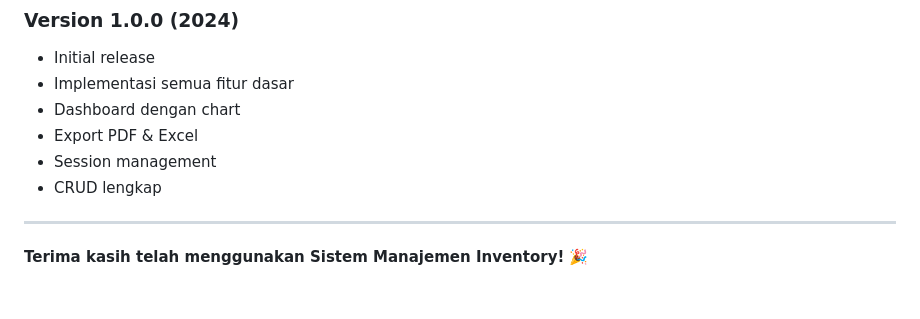
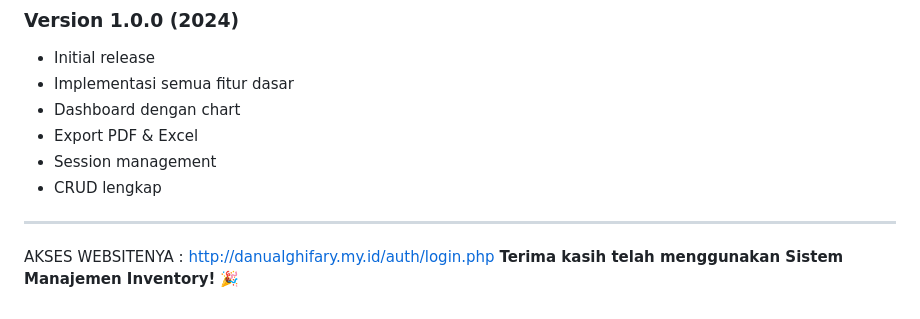
Before and after one commit to syahdanu-cyber/UAS_WEB1_INVENTORY_MANAGEMENT, a Markdown page: README.md, the part around the change. Drawn GitHub-style; blank space fills up the shorter version.

Commit message:
Readme Inventory dan akses websitenya

```diff
--- a/README.md
+++ b/README.md
@@ -457,5 +457,5 @@ Untuk pertanyaan atau issue:
 - CRUD lengkap
 
 ---
-
+AKSES WEBSITENYA : http://danualghifary.my.id/auth/login.php
 **Terima kasih telah menggunakan Sistem Manajemen Inventory!** 🎉
```
